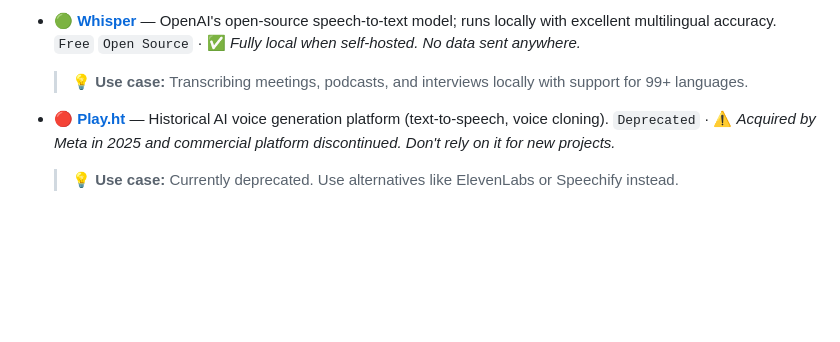
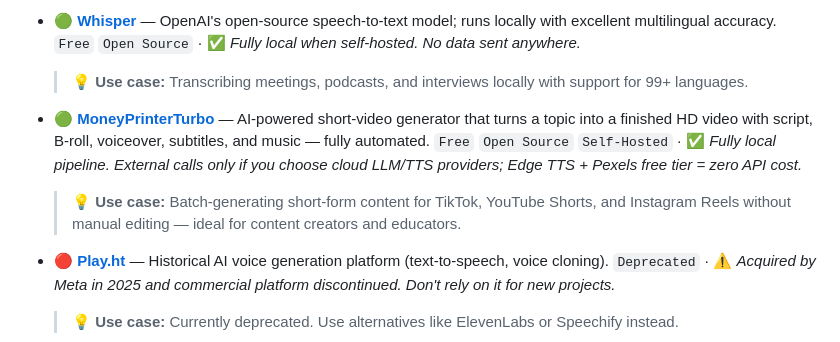
Before and after one commit to krmaazha/BestKeptSecrets, a Markdown page: README.md, the part around the change. Rendered like a GitHub page; blank space fills up the shorter version.

Commit message:
Add MoneyPrinterTurbo to AI Audio & Video

```diff
--- a/README.md
+++ b/README.md
@@ -238,6 +238,10 @@ Every tool in this list follows a consistent format:
 - 🟢 [**Whisper**](https://github.com/openai/whisper) — OpenAI's open-source speech-to-text model; runs locally with excellent multilingual accuracy.
   `Free` `Open Source` · ✅ *Fully local when self-hosted. No data sent anywhere.*
   > 💡 **Use case:** Transcribing meetings, podcasts, and interviews locally with support for 99+ languages.
+
+- 🟢 [**MoneyPrinterTurbo**](https://github.com/harry0703/MoneyPrinterTurbo) — AI-powered short-video generator that turns a topic into a finished HD video with script, B-roll, voiceover, subtitles, and music — fully automated.
+  `Free` `Open Source` `Self-Hosted` · ✅ *Fully local pipeline. External calls only if you choose cloud LLM/TTS providers; Edge TTS + Pexels free tier = zero API cost.*
+  > 💡 **Use case:** Batch-generating short-form content for TikTok, YouTube Shorts, and Instagram Reels without manual editing — ideal for content creators and educators.
 
 - 🔴 [**Play.ht**](https://play.ht) — Historical AI voice generation platform (text-to-speech, voice cloning).
   `Deprecated` · ⚠️ *Acquired by Meta in 2025 and commercial platform discontinued. Don't rely on it for new projects.*
```
